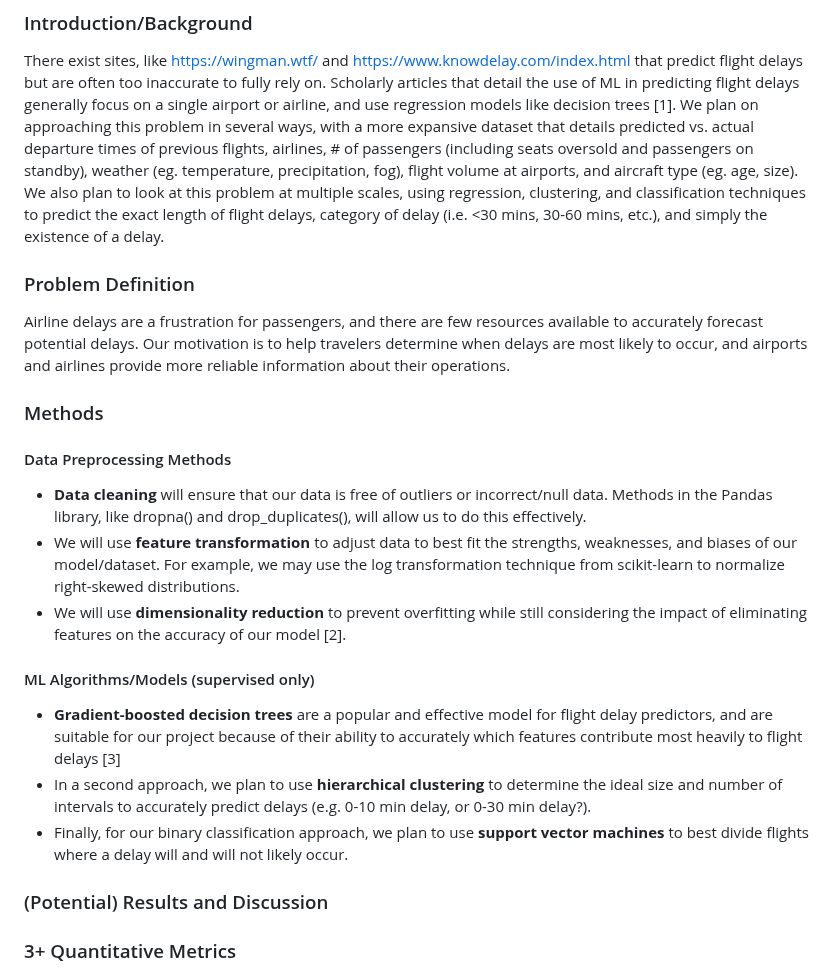
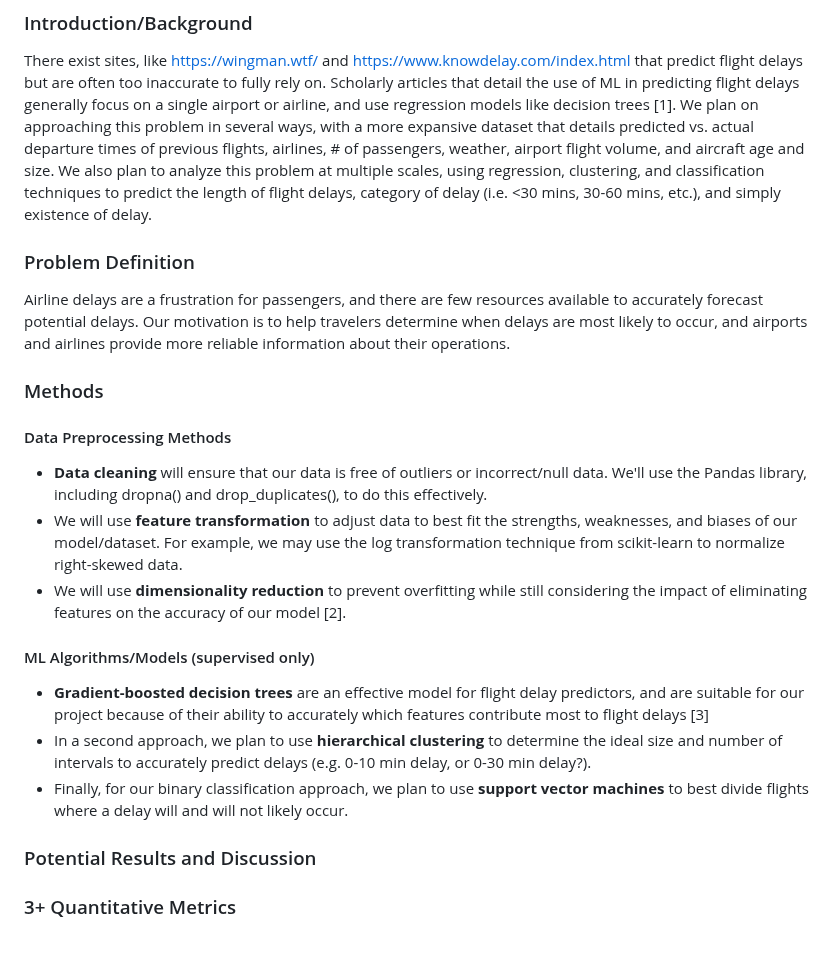
Before and after one commit to addyyang/addyyang.github.io, a Markdown page: README.md, the part around the change. GitHub-like rendering; blank space fills up the shorter version.

```diff
--- a/README.md
+++ b/README.md
@@ -2,23 +2,23 @@
 
 ### Introduction/Background
 There exist sites, like https://wingman.wtf/ and https://www.knowdelay.com/index.html that predict flight delays but are often too inaccurate to fully rely on. Scholarly articles that detail the use of ML in predicting flight delays generally focus on a single airport or airline, and use regression models like decision trees \[1\].
-We plan on approaching this problem in several ways, with a more expansive dataset that details predicted vs. actual departure times of previous flights, airlines, # of passengers (including seats oversold and passengers on standby), weather (eg. temperature, precipitation, fog), flight volume at airports, and aircraft type (eg. age, size). We also plan to look at this problem at multiple scales, using regression, clustering, and classification techniques to predict the exact length of flight delays, category of delay (i.e. <30 mins, 30-60 mins, etc.), and simply the existence of a delay.
+We plan on approaching this problem in several ways, with a more expansive dataset that details predicted vs. actual departure times of previous flights, airlines, # of passengers, weather, airport flight volume, and aircraft age and size. We also plan to analyze this problem at multiple scales, using regression, clustering, and classification techniques to predict the length of flight delays, category of delay (i.e. <30 mins, 30-60 mins, etc.), and simply existence of delay.
 
 ### Problem Definition
 Airline delays are a frustration for passengers, and there are few resources available to accurately forecast potential delays. Our motivation is to help travelers determine when delays are most likely to occur, and airports and airlines provide more reliable information about their operations.
 
 ### Methods
 #### Data Preprocessing Methods
-+ **Data cleaning** will ensure that our data is free of outliers or incorrect/null data. Methods in the Pandas library, like dropna() and drop_duplicates(), will allow us to do this effectively.
-+ We will use **feature transformation** to adjust data to best fit the strengths, weaknesses, and biases of our model/dataset. For example, we may use the log transformation technique from scikit-learn to normalize right-skewed distributions.
++ **Data cleaning** will ensure that our data is free of outliers or incorrect/null data. We'll use the Pandas library, including dropna() and drop_duplicates(), to do this effectively.
++ We will use **feature transformation** to adjust data to best fit the strengths, weaknesses, and biases of our model/dataset. For example, we may use the log transformation technique from scikit-learn to normalize right-skewed data.
 + We will use **dimensionality reduction** to prevent overfitting while still considering the impact of eliminating features on the accuracy of our model \[2\].
 
 #### ML Algorithms/Models (supervised only)
-+ **Gradient-boosted decision trees** are a popular and effective model for flight delay predictors, and are suitable for our project because of their ability to accurately which features contribute most heavily to flight delays \[3\]
++ **Gradient-boosted decision trees** are an effective model for flight delay predictors, and are suitable for our project because of their ability to accurately which features contribute most to flight delays \[3\]
 + In a second approach, we plan to use **hierarchical clustering** to determine the ideal size and number of intervals to accurately predict delays (e.g. 0-10 min delay, or 0-30 min delay?).
 + Finally, for our binary classification approach, we plan to use **support vector machines** to best divide flights where a delay will and will not likely occur.
 
-### (Potential) Results and Discussion
+### Potential Results and Discussion
 ### 3+ Quantitative Metrics
 + For a linear regression model, **mean-squared error (MSE)** will effectively measure our accuracy while incentivizing few large errors (i.e. predicting no delay when in fact a 24-hour delay occurred).
 + We will also consider **mean absolute deviation (MAD)**. However, we will prioritize minimizing MSE, which is more punitive of exceptionally large residuals than MAD, thereby creating more helpful predictions.
```
